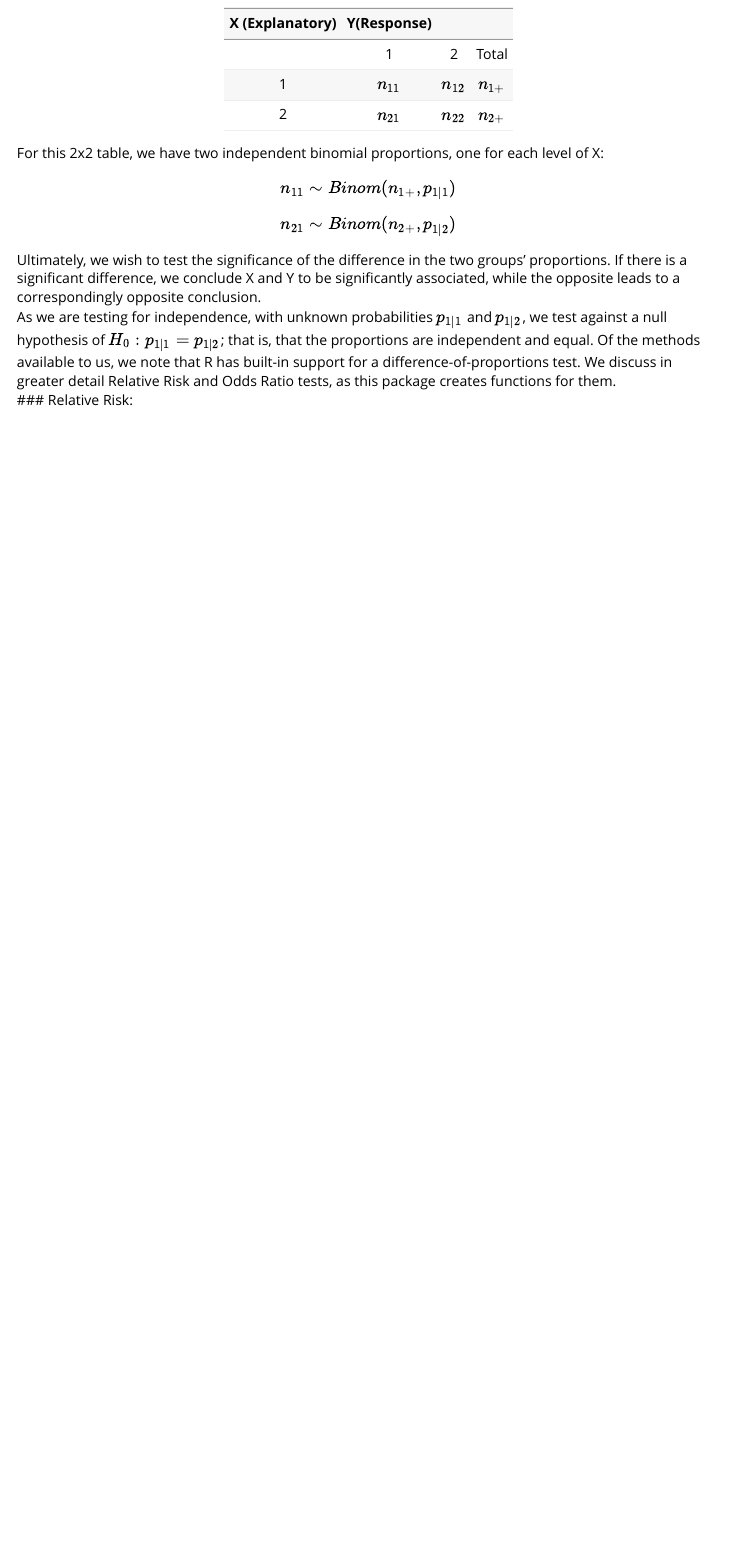
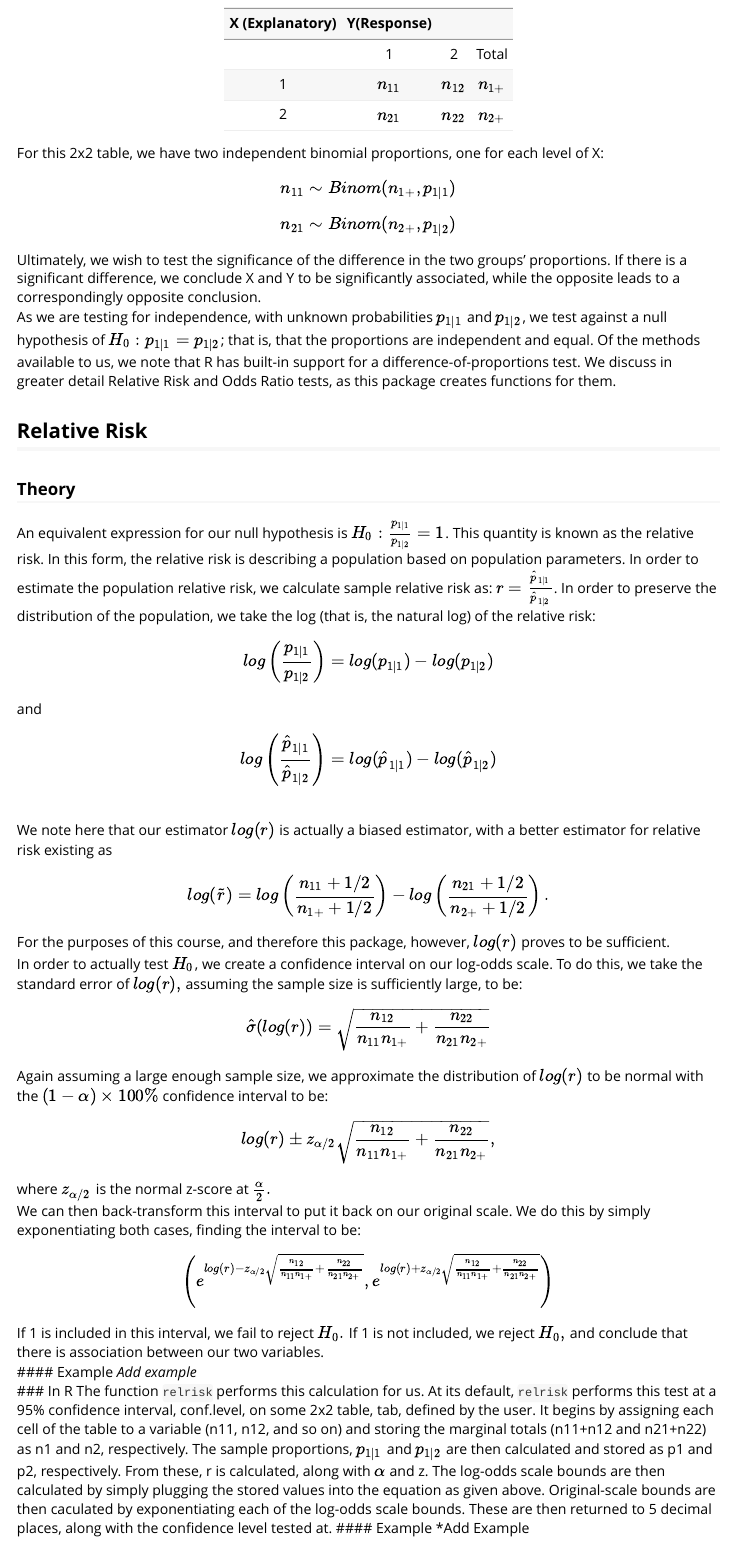
Before and after one commit to ESunRoc/STT218, an R Markdown document (vignettes/my-vignette.Rmd): the page in a window 1100 px wide, from 240 px down. Rendered offline with R 4.5, knitr and Pandoc, with nearby package versions.

Commit message:
example-less completion of relative risk vignette

```diff
--- a/vignettes/my-vignette.Rmd
+++ b/vignettes/my-vignette.Rmd
@@ -36,4 +35,27 @@ $$n_{11} \sim Binom(n_{1+},p_{1|1})$$
 $$n_{21} \sim Binom(n_{2+},p_{1|2})$$
 Ultimately, we wish to test the significance of the difference in the two groups' proportions. If there is a significant difference, we conclude X and Y to be significantly associated, while the opposite leads to a correspondingly opposite conclusion.
 As we are testing for independence, with unknown probabilities $p_{1|1}$ and $p_{1|2}$, we test against a null hypothesis of $H_0: p_{1|1} =p_{1|2}$; that is, that the proportions are independent and equal. Of the methods available to us, we note that R has built-in support for a difference-of-proportions test. We discuss in greater detail Relative Risk and Odds Ratio tests, as this package creates functions for them.
-### Relative Risk:
+
+## Relative Risk
+### Theory
+An equivalent expression for our null hypothesis is $H_0:\frac{p_{1|1}}{p_{1|2}}=1$. This quantity is known as the relative risk. In this form, the relative risk is describing a population based on population parameters. In order to estimate the population relative risk, we calculate sample relative risk as: $r=\frac{{\hat{p}_{1|1}}}{\hat{p}_{1|2}}$. In order to preserve the distribution of the population, we take the log (that is, the natural log) of the relative risk:
+$$log\left(\frac{p_{1|1}}{p_{1|2}}\right)=log({p_{1|1}})-log({p_{1|2}})$$
+and
+$$log\left(\frac{\hat{p}_{1|1}}{\hat{p}_{1|2}}\right)=log(\hat{p}_{1|1})-log(\hat{p}_{1|2})$$
+We note here that our estimator $log(r)$ is actually a biased estimator, with a better estimator for relative risk existing as
+$$log(\tilde{r})=log\left(\frac{n_{11}+1/2}{n_{1+}+1/2}\right)-log\left(\frac{n_{21}+1/2}{n_{2+}+1/2}\right).$$
+For the purposes of this course, and therefore this package, however, $log(r)$ proves to be sufficient.
+In order to actually test $H_0$, we create a confidence interval on our log-odds scale. To do this, we take the standard error of $log(r),$ assuming the sample size is sufficiently large, to be:
+$$\hat{\sigma}(log(r))=\sqrt{\frac{n_{12}}{n_{11}n_{1+}}+\frac{n_{22}}{n_{21}n_{2+}}}$$
+Again assuming a large enough sample size, we approximate the distribution of $log(r)$ to be normal with the $(1-\alpha)\times 100\%$ confidence interval to be:
+$$log(r) \pm z_{\alpha/2}\sqrt{\frac{n_{12}}{n_{11}n_{1+}}+\frac{n_{22}}{n_{21}n_{2+}}},$$
+where $z_{\alpha/2}$ is the normal z-score at $\frac{\alpha}{2}.$
+We can then back-transform this interval to put it back on our original scale. We do this by simply exponentiating both cases, finding the interval to be:
+$$\left(e^{log(r) -z_{\alpha/2}\sqrt{\frac{n_{12}}{n_{11}n_{1+}}+\frac{n_{22}}{n_{21}n_{2+}}}}, e^{log(r) +z_{\alpha/2}\sqrt{\frac{n_{12}}{n_{11}n_{1+}}+\frac{n_{22}}{n_{21}n_{2+}}}}\right)$$
+If 1 is included in this interval, we fail to reject $H_0.$ If 1 is not included, we reject $H_0,$ and conclude that there is association between our two variables.
+#### Example
+*Add example*
+### In R
+The function `relrisk` performs this calculation for us. At its default, `relrisk` performs this test at a 95\% confidence interval, conf.level, on some 2x2 table, tab, defined by the user. It begins by assigning each cell of the table to a variable (n11, n12, and so on) and storing the marginal totals (n11+n12 and n21+n22) as n1 and n2, respectively. The sample proportions, $p_{1|1}$ and $p_{1|2}$ are then calculated and stored as p1 and p2, respectively. From these, r is calculated, along with $\alpha$ and z. The log-odds scale bounds are then calculated by simply plugging the stored values into the equation as given above. Original-scale bounds are then caculated by exponentiating each of the log-odds scale bounds. These are then returned to 5 decimal places, along with the confidence level tested at.
+#### Example
+*Add Example
```
Also changed, not shown: vignettes/my-vignette.Rmd (1 more changed lines).
